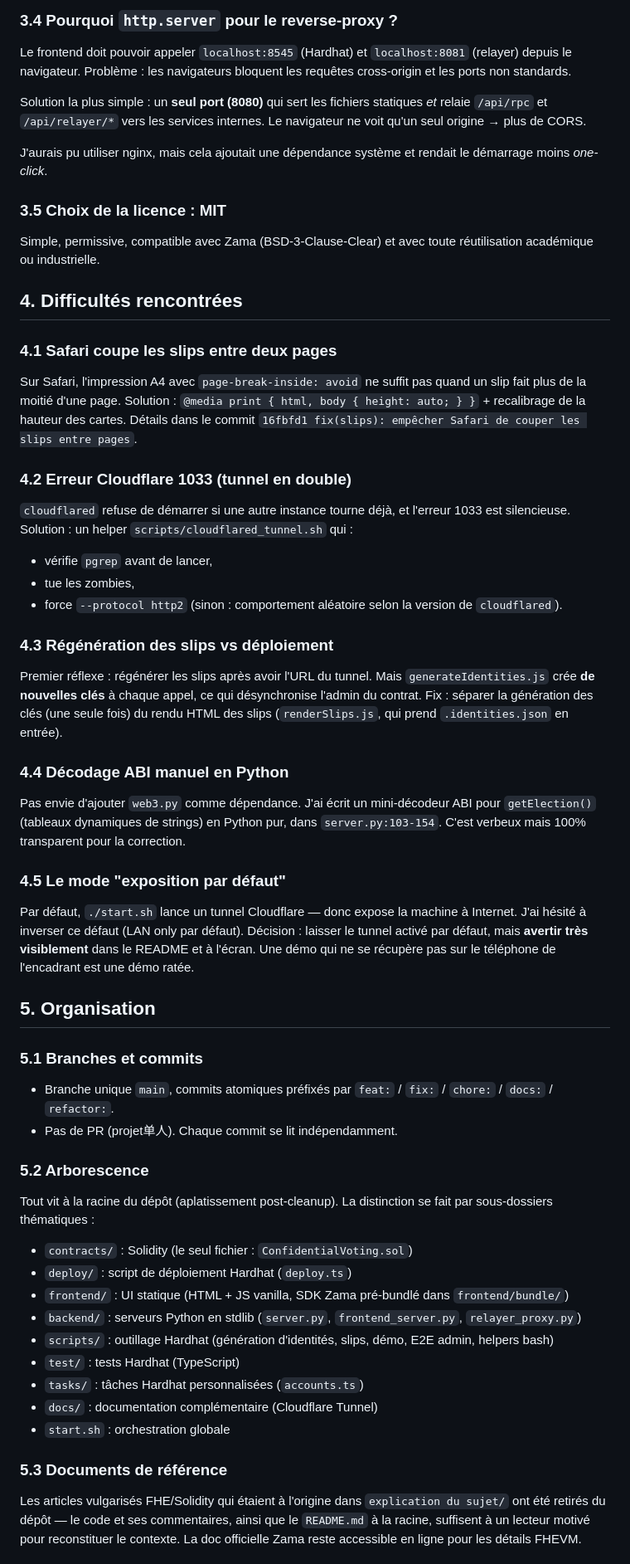
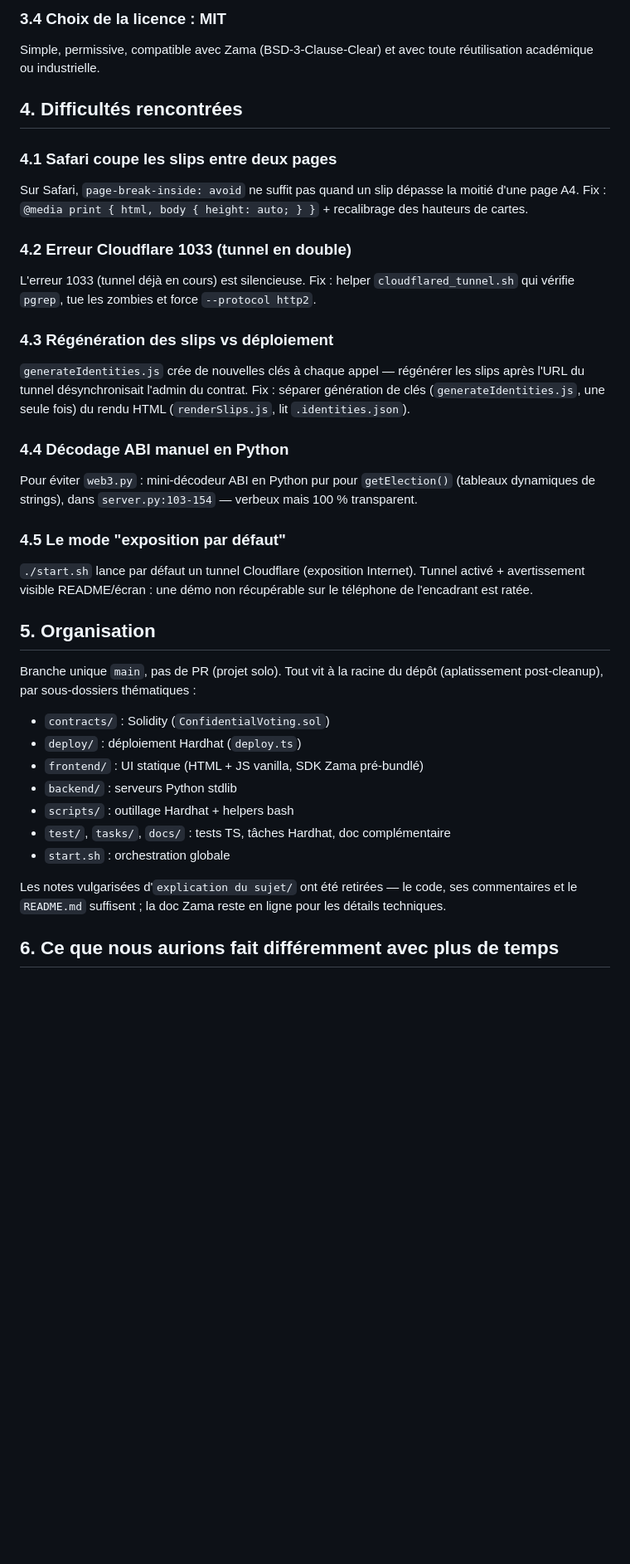
Before and after one commit to louismaguer/projet-informatique-20, a Markdown page: PROJECT.md, the part around one of its changes. Shown at 83% size. Rendered like a GitHub page; blank space fills up the shorter version.

```diff
--- a/PROJECT.md
+++ b/PROJECT.md
@@ -82,15 +71,5 @@ le README.
 
-### 3.4 Pourquoi `http.server` pour le reverse-proxy ?
-
-Le frontend doit pouvoir appeler `localhost:8545` (Hardhat) et `localhost:8081` (relayer) depuis le navigateur. Problème
-: les navigateurs bloquent les requêtes cross-origin et les ports non standards.
-
-Solution la plus simple : un **seul port (8080)** qui sert les fichiers statiques _et_ relaie `/api/rpc` et
-`/api/relayer/*` vers les services internes. Le navigateur ne voit qu'un seul origine → plus de CORS.
-
-J'aurais pu utiliser nginx, mais cela ajoutait une dépendance système et rendait le démarrage moins _one-click_.
-
-### 3.5 Choix de la licence : MIT
+### 3.4 Choix de la licence : MIT
 
 Simple, permissive, compatible avec Zama (BSD-3-Clause-Clear) et avec toute réutilisation académique ou industrielle.
 
@@ -98,60 +77,45 @@ Simple, permissive, compatible avec Zama (BSD-3-Clause-Clear) et avec toute réu
 
 ### 4.1 Safari coupe les slips entre deux pages
 
-Sur Safari, l'impression A4 avec `page-break-inside: avoid` ne suffit pas quand un slip fait plus de la moitié d'une
-page. Solution : `@media print { html, body { height: auto; } }` + recalibrage de la hauteur des cartes. Détails dans le
-commit `16fbfd1 fix(slips): empêcher Safari de couper les slips entre pages`.
+Sur Safari, `page-break-inside: avoid` ne suffit pas quand un slip dépasse la moitié d'une page A4. Fix :
+`@media print { html, body { height: auto; } }` + recalibrage des hauteurs de cartes.
 
 ### 4.2 Erreur Cloudflare 1033 (tunnel en double)
 
-`cloudflared` refuse de démarrer si une autre instance tourne déjà, et l'erreur 1033 est silencieuse. Solution : un
-helper `scripts/cloudflared_tunnel.sh` qui :
-
-- vérifie `pgrep` avant de lancer,
-- tue les zombies,
-- force `--protocol http2` (sinon : comportement aléatoire selon la version de `cloudflared`).
+L'erreur 1033 (tunnel déjà en cours) est silencieuse. Fix : helper `cloudflared_tunnel.sh` qui vérifie `pgrep`, tue les
+zombies et force `--protocol http2`.
 
 ### 4.3 Régénération des slips vs déploiement
 
-Premier réflexe : régénérer les slips après avoir l'URL du tunnel. Mais `generateIdentities.js` crée **de nouvelles
-clés** à chaque appel, ce qui désynchronise l'admin du contrat. Fix : séparer la génération des clés (une seule fois) du
-rendu HTML des slips (`renderSlips.js`, qui prend `.identities.json` en entrée).
+`generateIdentities.js` crée de nouvelles clés à chaque appel — régénérer les slips après l'URL du tunnel
+désynchronisait l'admin du contrat. Fix : séparer génération de clés (`generateIdentities.js`, une seule fois) du rendu
+HTML (`renderSlips.js`, lit `.identities.json`).
 
 ### 4.4 Décodage ABI manuel en Python
 
-Pas envie d'ajouter `web3.py` comme dépendance. J'ai écrit un mini-décodeur ABI pour `getElection()` (tableaux
-dynamiques de strings) en Python pur, dans `server.py:103-154`. C'est verbeux mais 100% transparent pour la correction.
+Pour éviter `web3.py` : mini-décodeur ABI en Python pur pour `getElection()` (tableaux dynamiques de strings), dans
+`server.py:103-154` — verbeux mais 100 % transparent.
 
 ### 4.5 Le mode "exposition par défaut"
 
-Par défaut, `./start.sh` lance un tunnel Cloudflare — donc expose la machine à Internet. J'ai hésité à inverser ce
-défaut (LAN only par défaut). Décision : laisser le tunnel activé par défaut, mais **avertir très visiblement** dans le
-README et à l'écran. Une démo qui ne se récupère pas sur le téléphone de l'encadrant est une démo ratée.
+`./start.sh` lance par défaut un tunnel Cloudflare (exposition Internet). Tunnel activé + avertissement visible
+README/écran : une démo non récupérable sur le téléphone de l'encadrant est ratée.
 
 ## 5. Organisation
 
-### 5.1 Branches et commits
+Branche unique `main`, pas de PR (projet solo). Tout vit à la racine du dépôt (aplatissement post-cleanup), par
+sous-dossiers thématiques :
 
-- Branche unique `main`, commits atomiques préfixés par `feat:` / `fix:` / `chore:` / `docs:` / `refactor:`.
-- Pas de PR (projet单人). Chaque commit se lit indépendamment.
-
-### 5.2 Arborescence
-
-Tout vit à la racine du dépôt (aplatissement post-cleanup). La distinction se fait par sous-dossiers thématiques :
-
-- `contracts/` : Solidity (le seul fichier : `ConfidentialVoting.sol`)
-- `deploy/` : script de déploiement Hardhat (`deploy.ts`)
-- `frontend/` : UI statique (HTML + JS vanilla, SDK Zama pré-bundlé dans `frontend/bundle/`)
-- `backend/` : serveurs Python en stdlib (`server.py`, `frontend_server.py`, `relayer_proxy.py`)
-- `scripts/` : outillage Hardhat (génération d'identités, slips, démo, E2E admin, helpers bash)
-- `test/` : tests Hardhat (TypeScript)
-- `tasks/` : tâches Hardhat personnalisées (`accounts.ts`)
-- `docs/` : documentation complémentaire (Cloudflare Tunnel)
+- `contracts/` : Solidity (`ConfidentialVoting.sol`)
+- `deploy/` : déploiement Hardhat (`deploy.ts`)
+- `frontend/` : UI statique (HTML + JS vanilla, SDK Zama pré-bundlé)
+- `backend/` : serveurs Python stdlib
+- `scripts/` : outillage Hardhat + helpers bash
+- `test/`, `tasks/`, `docs/` : tests TS, tâches Hardhat, doc complémentaire
 - `start.sh` : orchestration globale
 
-### 5.3 Documents de référence
+Les notes vulgarisées d'`explication du sujet/` ont été retirées — le code, ses commentaires et le `README.md` suffisent
+; la doc Zama reste en ligne pour les détails techniques.
 
-Les articles vulgarisés FHE/Solidity qui étaient à l'origine dans `explication du sujet/` ont été retirés du dépôt — le
-code et ses commentaires, ainsi que le `README.md` à la racine, suffisent à un lecteur motivé pour reconstituer le
-contexte. La doc officielle Zama reste accessible en ligne pour les détails FHEVM.
+## 6. Ce que nous aurions fait différemment avec plus de temps
 
```
Also changed, not shown: other parts of PROJECT.md (+58 -94 lines).
